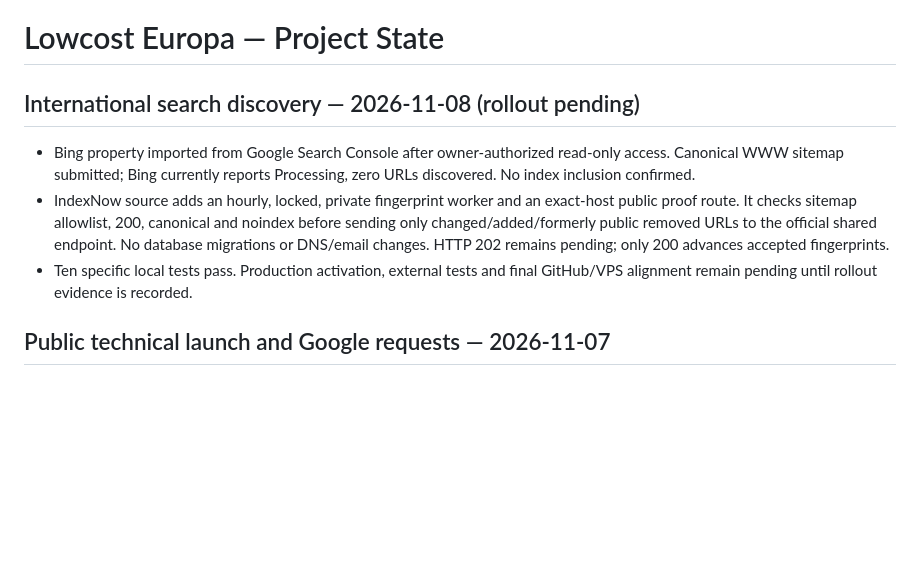
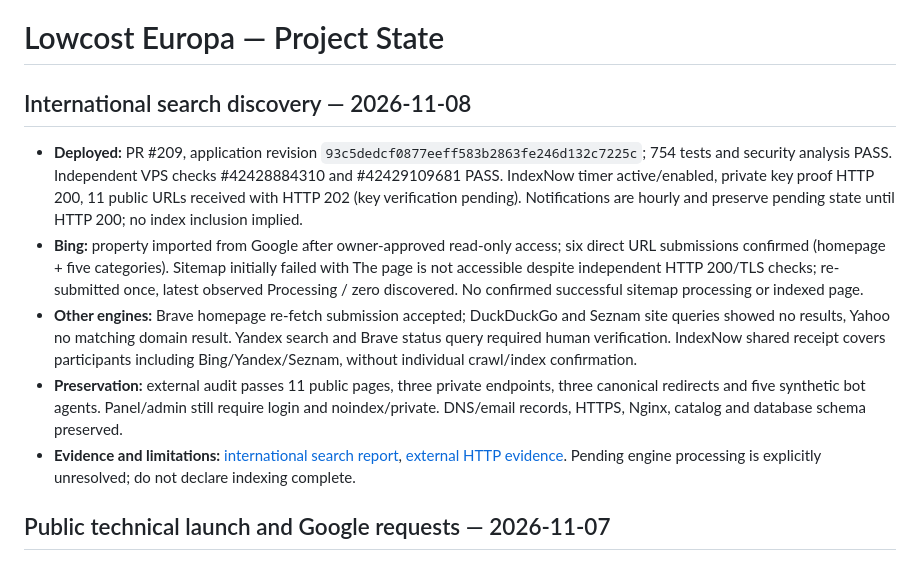
Before and after one commit to martaxi-boss/lowcost-europa, a Markdown page: PROJECT_STATE.md, the part around the change. Rendered like a GitHub page; blank space fills up the shorter version.

Commit message:
Record verified international discovery evidence and pending engine states

```diff
--- a/PROJECT_STATE.md
+++ b/PROJECT_STATE.md
@@ -1,10 +1,12 @@
 # Lowcost Europa — Project State
 
-## International search discovery — 2026-11-08 (rollout pending)
+## International search discovery — 2026-11-08
 
-- Bing property imported from Google Search Console after owner-authorized read-only access. Canonical WWW sitemap submitted; Bing currently reports Processing, zero URLs discovered. No index inclusion confirmed.
-- IndexNow source adds an hourly, locked, private fingerprint worker and an exact-host public proof route. It checks sitemap allowlist, 200, canonical and noindex before sending only changed/added/formerly public removed URLs to the official shared endpoint. No database migrations or DNS/email changes. HTTP 202 remains pending; only 200 advances accepted fingerprints.
-- Ten specific local tests pass. Production activation, external tests and final GitHub/VPS alignment remain pending until rollout evidence is recorded.
+- **Deployed:** PR #209, application revision `93c5dedcf0877eeff583b2863fe246d132c7225c`; 754 tests and security analysis PASS. Independent VPS checks #42428884310 and #42429109681 PASS. IndexNow timer active/enabled, private key proof HTTP 200, 11 public URLs received with HTTP 202 (key verification pending). Notifications are hourly and preserve pending state until HTTP 200; no index inclusion implied.
+- **Bing:** property imported from Google after owner-approved read-only access; six direct URL submissions confirmed (homepage + five categories). Sitemap initially failed with The page is not accessible despite independent HTTP 200/TLS checks; re-submitted once, latest observed Processing / zero discovered. No confirmed successful sitemap processing or indexed page.
+- **Other engines:** Brave homepage re-fetch submission accepted; DuckDuckGo and Seznam site queries showed no results, Yahoo no matching domain result. Yandex search and Brave status query required human verification. IndexNow shared receipt covers participants including Bing/Yandex/Seznam, without individual crawl/index confirmation.
+- **Preservation:** external audit passes 11 public pages, three private endpoints, three canonical redirects and five synthetic bot agents. Panel/admin still require login and noindex/private. DNS/email records, HTTPS, Nginx, catalog and database schema preserved.
+- **Evidence and limitations:** [international search report](docs/operations/international-search-20261108.md), [external HTTP evidence](docs/operations/international-public-audit-20261108.json). Pending engine processing is explicitly unresolved; do not declare indexing complete.
 
 ## Public technical launch and Google requests — 2026-11-07
 
```
